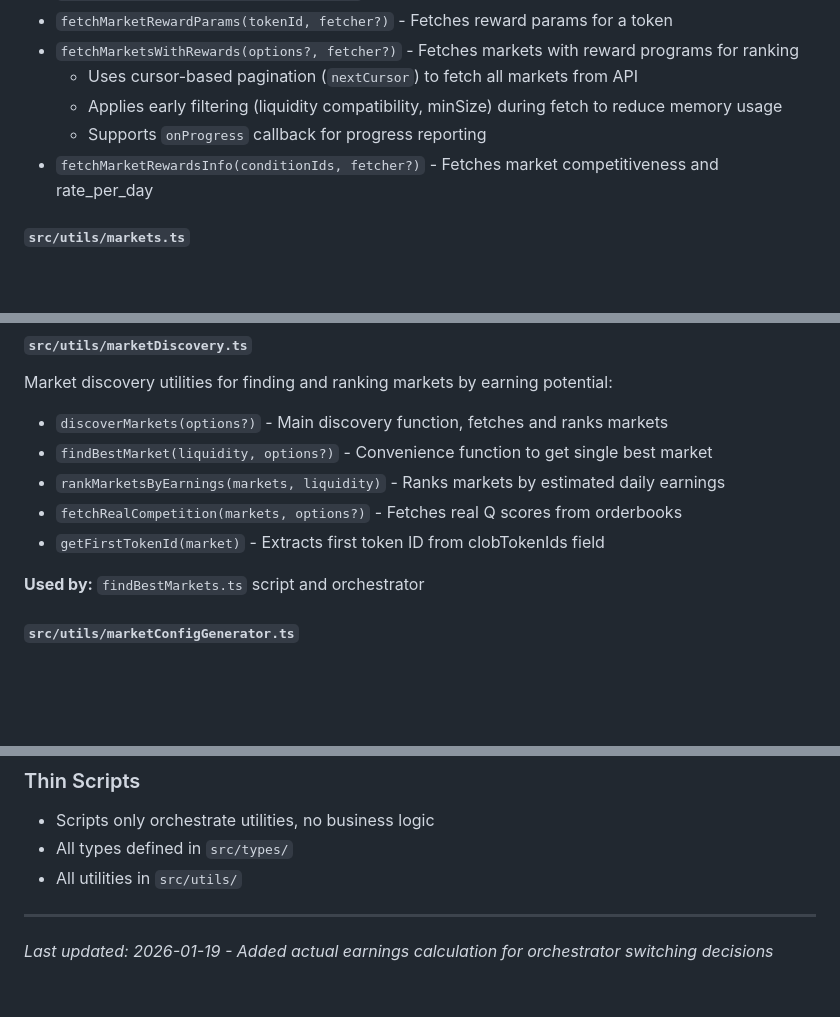
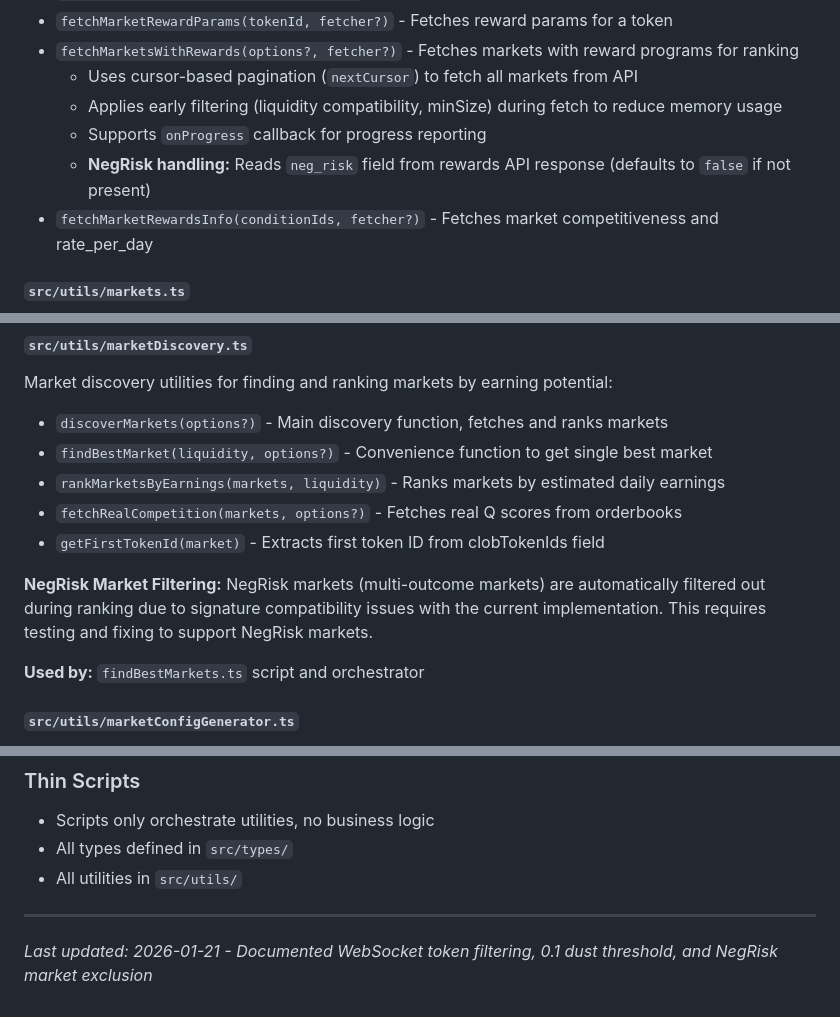
Before and after one commit to rom1kus/polymarket-trader, a Markdown page: ARCHITECTURE.md, 3 parts joined by grey strips. GitHub-like rendering; blank space fills up the shorter version.

Commit message:
feat: document NegRisk market exclusion, token filtering, and dust balance threshold in architecture and strategy docs

```diff
--- a/ARCHITECTURE.md
+++ b/ARCHITECTURE.md
@@ -277,6 +277,7 @@ Gamma API utilities for fetching event and market metadata:
   - Uses cursor-based pagination (`nextCursor`) to fetch all markets from API
   - Applies early filtering (liquidity compatibility, minSize) during fetch to reduce memory usage
   - Supports `onProgress` callback for progress reporting
+  - **NegRisk handling:** Reads `neg_risk` field from rewards API response (defaults to `false` if not present)
 - `fetchMarketRewardsInfo(conditionIds, fetcher?)` - Fetches market competitiveness and rate_per_day
 
 #### `src/utils/markets.ts`
@@ -345,6 +346,8 @@ Market discovery utilities for finding and ranking markets by earning potential:
 - `fetchRealCompetition(markets, options?)` - Fetches real Q scores from orderbooks
 - `getFirstTokenId(market)` - Extracts first token ID from clobTokenIds field
 
+**NegRisk Market Filtering:** NegRisk markets (multi-outcome markets) are automatically filtered out during ranking due to signature compatibility issues with the current implementation. This requires testing and fixing to support NegRisk markets.
+
 **Used by:** `findBestMarkets.ts` script and orchestrator
 
 #### `src/utils/marketConfigGenerator.ts`
@@ -786,4 +792,4 @@ The Safe SDK (`@safe-global/protocol-kit`) handles:
 - All utilities in `src/utils/`
 
 ---
-*Last updated: 2026-01-19 - Added actual earnings calculation for orchestrator switching decisions*
+*Last updated: 2026-01-21 - Documented WebSocket token filtering, 0.1 dust threshold, and NegRisk market exclusion*
```
Also changed, not shown: other parts of ARCHITECTURE.md (+3 -0 lines), docs/strategies/market-maker.md (+3 -0 lines), docs/strategies/orchestrator.md (+1 -0 lines).
